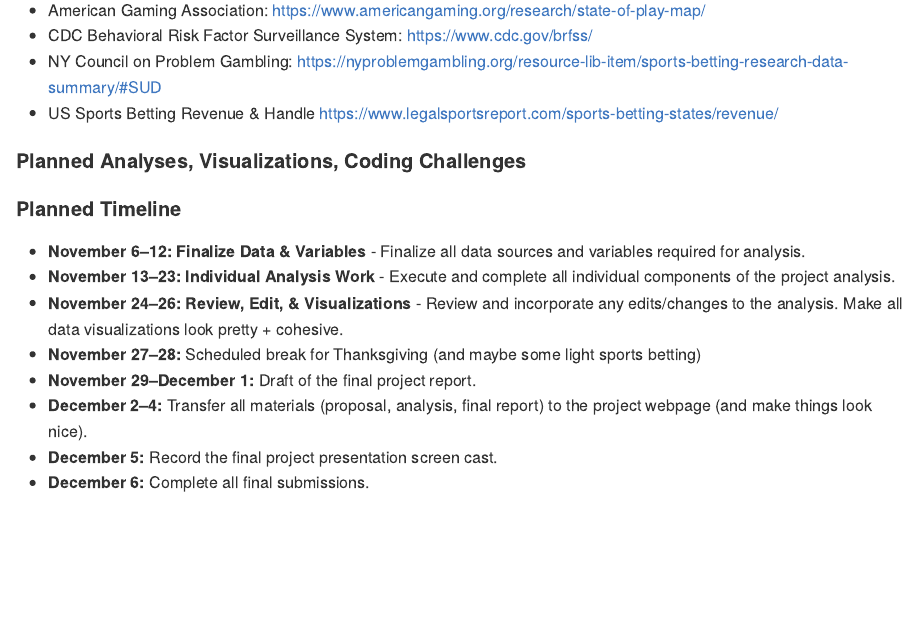
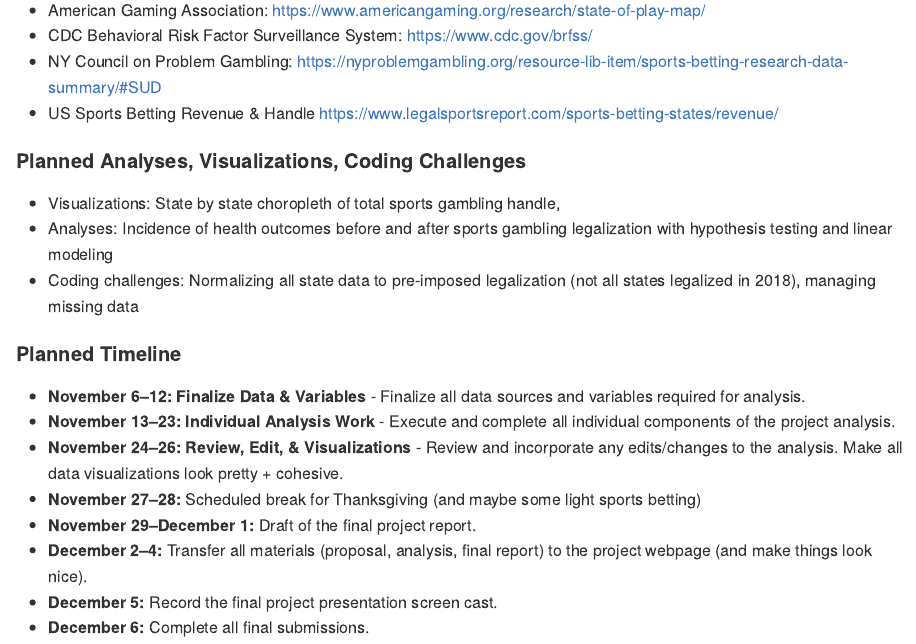
Before and after one commit to shivalikachavan/p8105_final, an R Markdown document (team_proposal.Rmd): the page in a window 1100 px wide, from 900 px down. The pictures show the output file team_proposal.md that the author committed with the source, drawn offline in the style of GitHub.

Commit message:
adding back visualizations

```diff
--- a/team_proposal.Rmd
+++ b/team_proposal.Rmd
@@ -35,6 +35,10 @@ The specific questions we aim to answer are:
 
 #### Planned Analyses, Visualizations, Coding Challenges
 
+* Visualizations: State by state choropleth of total sports gambling handle,
+* Analyses: Incidence of health outcomes before and after sports gambling legalization with hypothesis testing and linear modeling
+* Coding challenges: Normalizing all state data to pre-imposed legalization (not all states legalized in 2018), managing missing data
+
 #### Planned Timeline
 
 * **November 6–12:** **Finalize Data & Variables** - Finalize all data sources and variables required for analysis.
```
Also changed, not shown: team_proposal.md.
